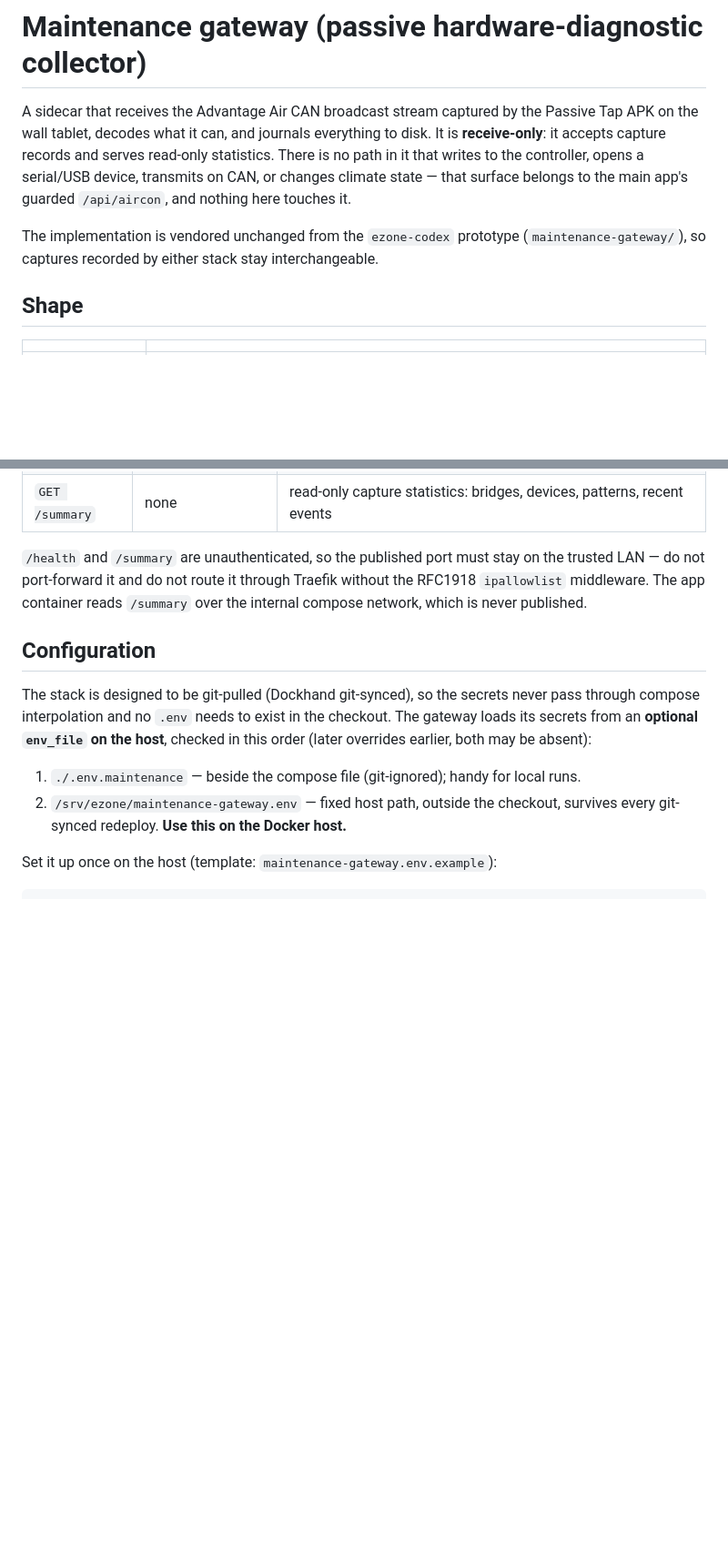
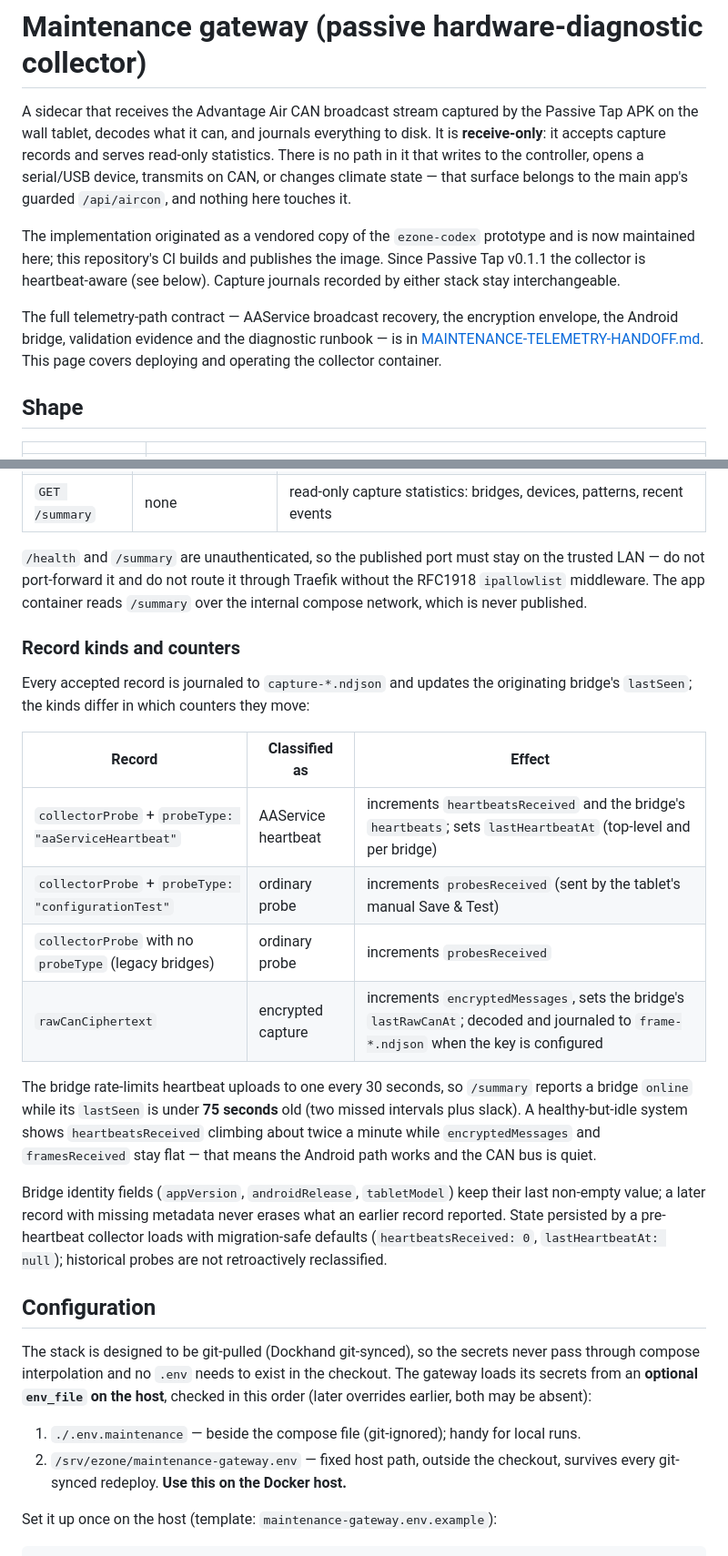
Before and after one commit to StefanBuchman/ezone, a Markdown page: docs/MAINTENANCE-GATEWAY.md, 2 parts joined by grey strips. Shown at 91% size. GitHub-like rendering; blank space fills up the shorter version.

```diff
--- a/docs/MAINTENANCE-GATEWAY.md
+++ b/docs/MAINTENANCE-GATEWAY.md
@@ -8,9 +8,17 @@ controller, opens a serial/USB device, transmits on CAN, or changes climate
 state — that surface belongs to the main app's guarded `/api/aircon`, and
 nothing here touches it.
 
-The implementation is vendored unchanged from the `ezone-codex` prototype
-(`maintenance-gateway/`), so captures recorded by either stack stay
+The implementation originated as a vendored copy of the `ezone-codex`
+prototype and is now maintained here; this repository's CI builds and
+publishes the image. Since Passive Tap v0.1.1 the collector is
+heartbeat-aware (see below). Capture journals recorded by either stack stay
 interchangeable.
+
+The full telemetry-path contract — AAService broadcast recovery, the
+encryption envelope, the Android bridge, validation evidence and the
+diagnostic runbook — is in
+[MAINTENANCE-TELEMETRY-HANDOFF.md](MAINTENANCE-TELEMETRY-HANDOFF.md). This
+page covers deploying and operating the collector container.
 
 ## Shape
 
@@ -34,6 +42,32 @@ interchangeable.
 the trusted LAN — do not port-forward it and do not route it through Traefik
 without the RFC1918 `ipallowlist` middleware. The app container reads `/summary`
 over the internal compose network, which is never published.
+
+### Record kinds and counters
+
+Every accepted record is journaled to `capture-*.ndjson` and updates the
+originating bridge's `lastSeen`; the kinds differ in which counters they move:
+
+| Record | Classified as | Effect |
+|--------|---------------|--------|
+| `collectorProbe` + `probeType: "aaServiceHeartbeat"` | AAService heartbeat | increments `heartbeatsReceived` and the bridge's `heartbeats`; sets `lastHeartbeatAt` (top-level and per bridge) |
+| `collectorProbe` + `probeType: "configurationTest"` | ordinary probe | increments `probesReceived` (sent by the tablet's manual Save & Test) |
+| `collectorProbe` with no `probeType` (legacy bridges) | ordinary probe | increments `probesReceived` |
+| `rawCanCiphertext` | encrypted capture | increments `encryptedMessages`, sets the bridge's `lastRawCanAt`; decoded and journaled to `frame-*.ndjson` when the key is configured |
+
+The bridge rate-limits heartbeat uploads to one every 30 seconds, so `/summary`
+reports a bridge `online` while its `lastSeen` is under **75 seconds** old (two
+missed intervals plus slack). A healthy-but-idle system shows
+`heartbeatsReceived` climbing about twice a minute while `encryptedMessages`
+and `framesReceived` stay flat — that means the Android path works and the CAN
+bus is quiet.
+
+Bridge identity fields (`appVersion`, `androidRelease`, `tabletModel`) keep
+their last non-empty value; a later record with missing metadata never erases
+what an earlier record reported. State persisted by a pre-heartbeat collector
+loads with migration-safe defaults (`heartbeatsReceived: 0`,
+`lastHeartbeatAt: null`); historical probes are not retroactively
+reclassified.
 
 ## Configuration
 
```
Also changed, not shown: other parts of docs/MAINTENANCE-GATEWAY.md (+5 -0 lines), docs/MAINTENANCE-TELEMETRY-HANDOFF.md (added, +529 -0 lines).
